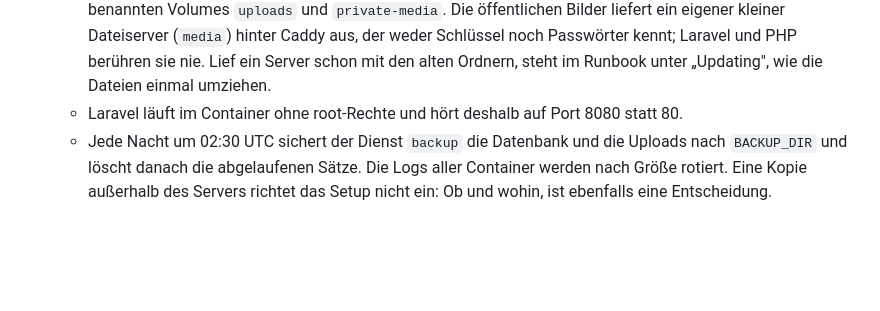
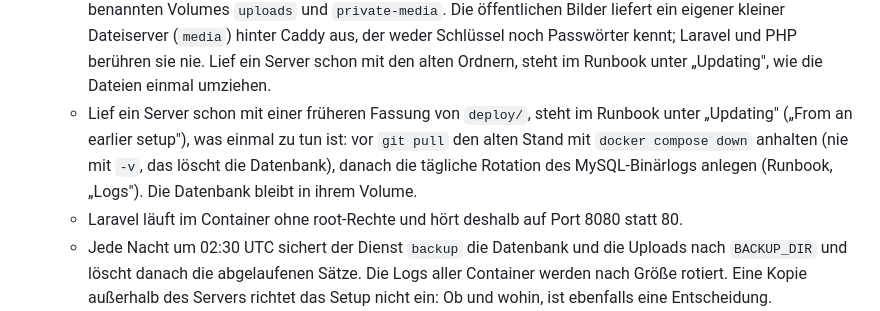
Before and after one commit to Shawn1606/goenntertainment-app, a Markdown page: change/human.md, the part around the change. Drawn GitHub-style; blank space fills up the shorter version.

Commit message:
docs(change): list what a server that ran an earlier deploy needs once
The maintainer's to-do list for the new deploy now names the once-only steps for a
server that already ran an earlier deploy/: stop the old stack with
`docker compose down` before `git pull` (never with -v), then create the daily
rotation of MySQL's binary log, which a database volume from before does not have.
The database stays in its volume, because the compose project keeps its name. The
steps point to the runbook's "Updating" and "Logs" sections.

Co-Authored-By: Claude Opus 5.5 <noreply@anthropic.com>

```diff
--- a/change/human.md
+++ b/change/human.md
@@ -1536,6 +1536,11 @@ eigenen Fenstern. Den Windows-Autostart gibt es nicht mehr; eine früher angeleg
     eigener kleiner Dateiserver (`media`) hinter Caddy aus, der weder Schlüssel noch Passwörter
     kennt; Laravel und PHP berühren sie nie. Lief ein Server schon mit den alten Ordnern,
     steht im Runbook unter „Updating", wie die Dateien einmal umziehen.
+  - Lief ein Server schon mit einer früheren Fassung von `deploy/`, steht im Runbook unter
+    „Updating" („From an earlier setup"), was einmal zu tun ist: vor `git pull` den alten Stand
+    mit `docker compose down` anhalten (nie mit `-v`, das löscht die Datenbank), danach die
+    tägliche Rotation des MySQL-Binärlogs anlegen (Runbook, „Logs"). Die Datenbank bleibt in
+    ihrem Volume.
   - Laravel läuft im Container ohne root-Rechte und hört deshalb auf Port 8080 statt 80.
   - Jede Nacht um 02:30 UTC sichert der Dienst `backup` die Datenbank und die Uploads nach
     `BACKUP_DIR` und löscht danach die abgelaufenen Sätze. Die Logs aller Container werden nach
```
